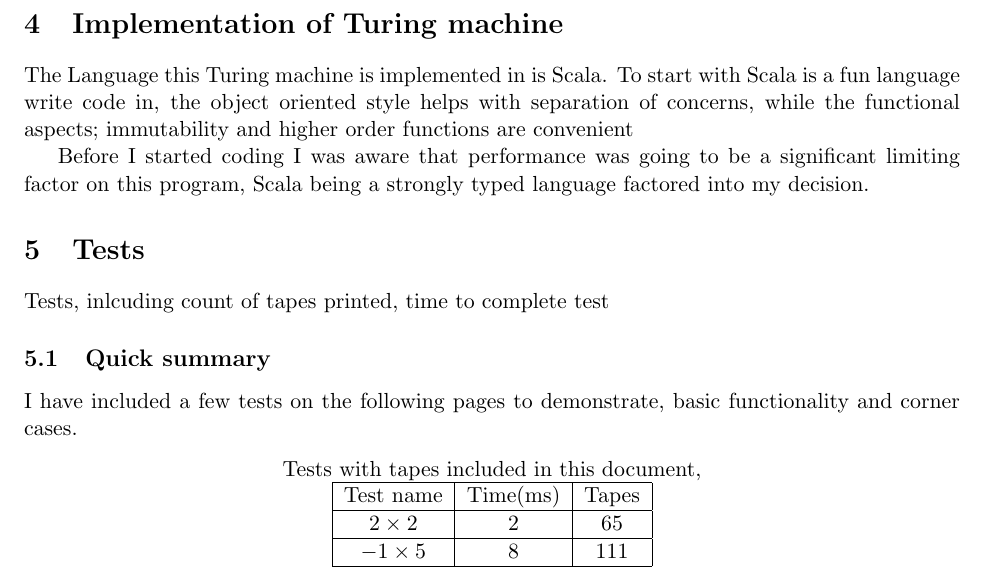
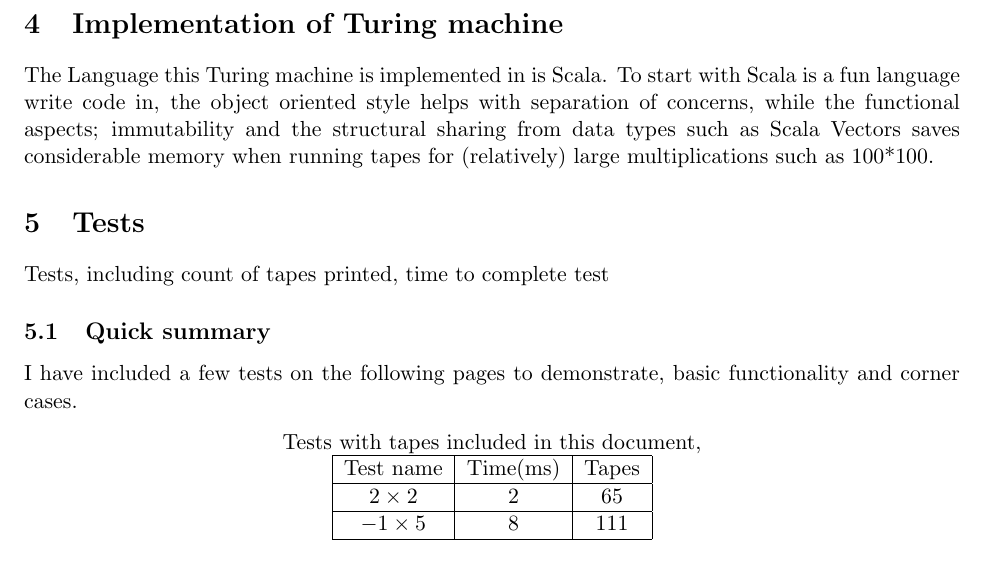
Before and after one commit to friedforfun/turing-multiplier, a LaTeX document (F29FB-turing_machine.tex): part of page 4 of 49, cut so that both start at the same text. Compiled offline with pdfLaTeX.

Commit message:
Corrected language section in report

```diff
--- a/F29FB-turing_machine.tex
+++ b/F29FB-turing_machine.tex
@@ -72,12 +72,10 @@ How the graph works, where to start, where you end and dealing with 0, and negat
 
 \section{Implementation of Turing machine}
 
-The Language this Turing machine is implemented in is Scala. To start with Scala is a fun language write code in, the object oriented style helps with separation of concerns, while the functional aspects; immutability and higher order functions are convenient
-
-Before I started coding I was aware that performance was going to be a significant limiting factor on this program, Scala being a strongly typed language factored into my decision.
+The Language this Turing machine is implemented in is Scala. To start with Scala is a fun language write code in, the object oriented style helps with separation of concerns, while the functional aspects; immutability and the structural sharing from data types such as Scala Vectors saves considerable memory when running tapes for (relatively) large multiplications such as 100*100.
 
 \section{Tests}
-Tests, inlcuding count of tapes printed, time to complete test
+Tests, including count of tapes printed, time to complete test
 \subsection{Quick summary}
 I have included a few tests on the following pages to demonstrate, basic functionality and corner cases.
 
```
